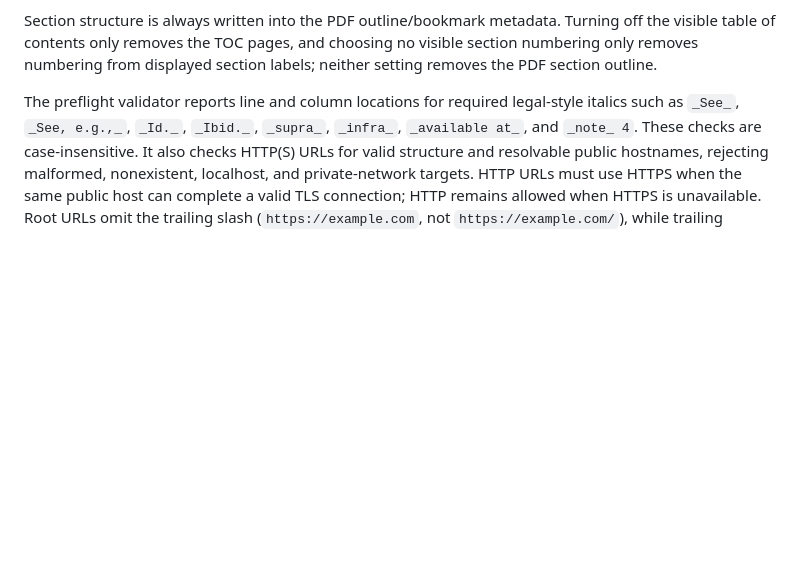
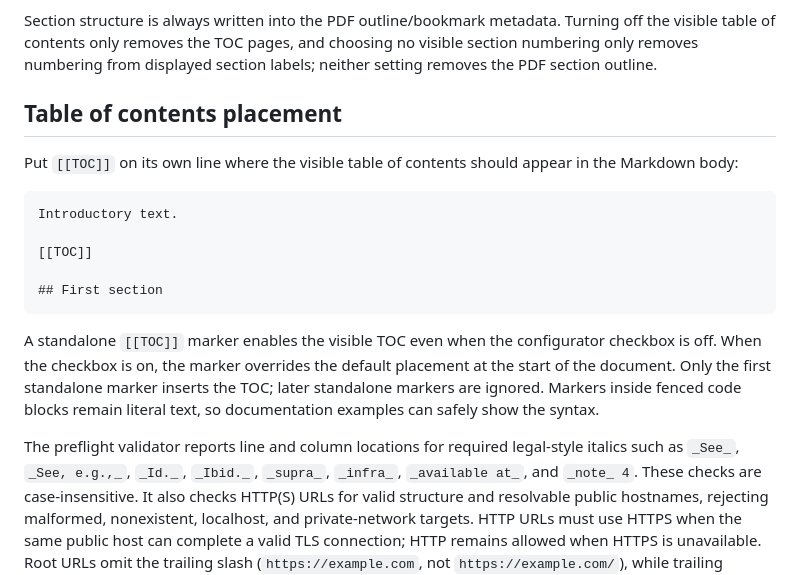
Before and after one commit to JFWooten4/PDF-compiler, a Markdown page: README.md, the part around the change. Drawn GitHub-style; blank space fills up the shorter version.

Commit message:
✒️ Document TOC placement marker
Explain how standalone [[TOC]] placement interacts with the visible TOC setting and fenced code blocks.

Co-authored-by: Codex Web <noreply@openai.com>

````diff
--- a/README.md
+++ b/README.md
@@ -38,6 +38,20 @@ The configurator accepts an uploaded Markdown file or pasted Markdown and lets y
 - HTTP(S) URL validation and canonicalization checks before rendering
 
 Section structure is always written into the PDF outline/bookmark metadata. Turning off the visible table of contents only removes the TOC pages, and choosing no visible section numbering only removes numbering from displayed section labels; neither setting removes the PDF section outline.
+
+## Table of contents placement
+
+Put `[[TOC]]` on its own line where the visible table of contents should appear in the Markdown body:
+
+```markdown
+Introductory text.
+
+[[TOC]]
+
+## First section
+```
+
+A standalone `[[TOC]]` marker enables the visible TOC even when the configurator checkbox is off. When the checkbox is on, the marker overrides the default placement at the start of the document. Only the first standalone marker inserts the TOC; later standalone markers are ignored. Markers inside fenced code blocks remain literal text, so documentation examples can safely show the syntax.
 
 The preflight validator reports line and column locations for required legal-style italics such as `_See_`, `_See, e.g.,_`, `_Id._`, `_Ibid._`, `_supra_`, `_infra_`, `_available at_`, and `_note_ 4`. These checks are case-insensitive. It also checks HTTP(S) URLs for valid structure and resolvable public hostnames, rejecting malformed, nonexistent, localhost, and private-network targets. HTTP URLs must use HTTPS when the same public host can complete a valid TLS connection; HTTP remains allowed when HTTPS is unavailable. Root URLs omit the trailing slash (`https://example.com`, not `https://example.com/`), while trailing slashes on non-root paths remain allowed. Validation is read-only and does not rewrite Markdown.
 
````
